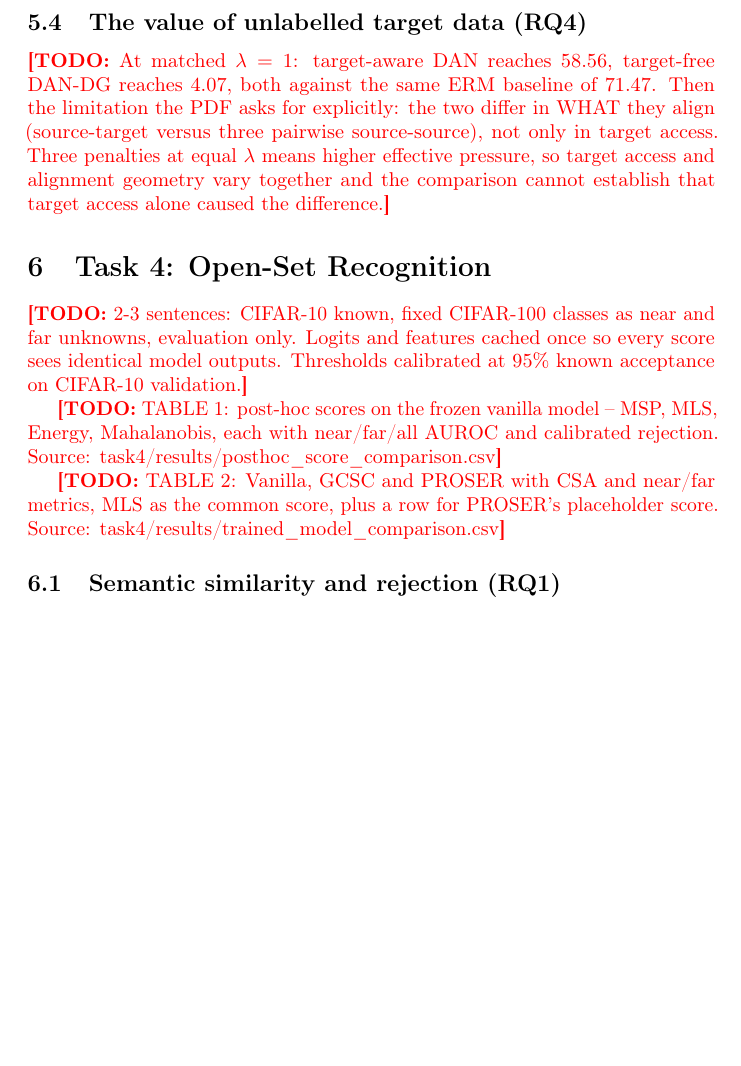
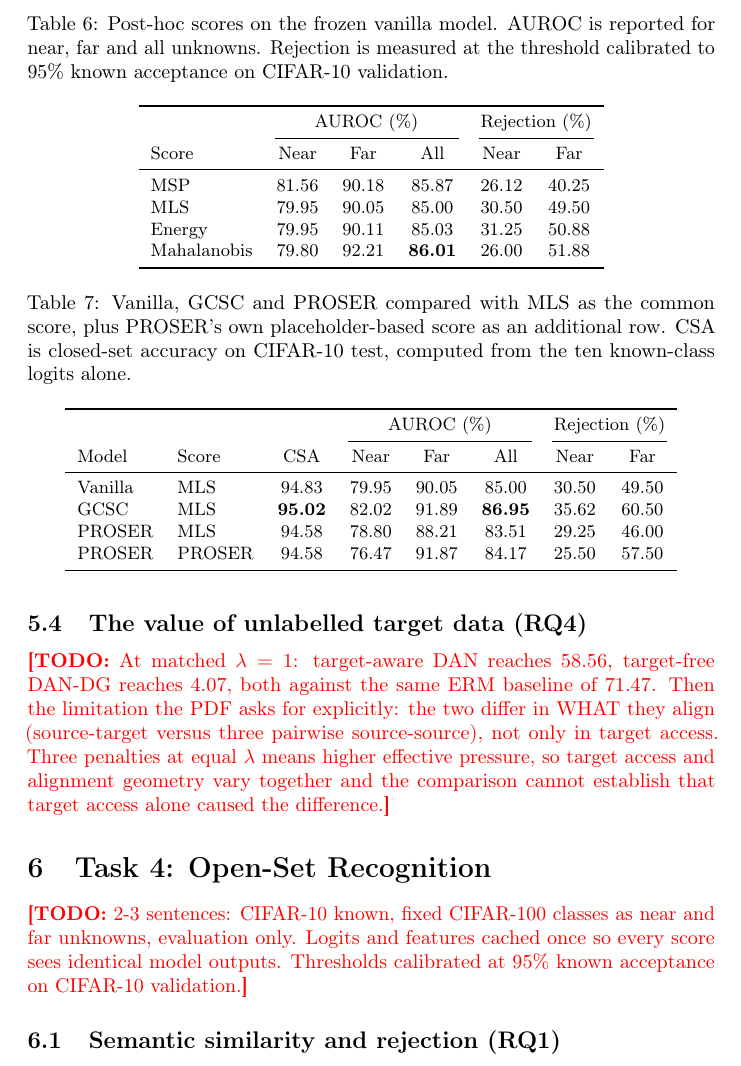
Before and after one commit to TalhaShoyo10/PA1_28100131, a LaTeX paper (report/main.tex): part of page 8 of 11, cut at the place of the change, the shorter picture padded with empty space. Compiled offline with pdfLaTeX; a LaTeX package or settings file that is missing is left out.

Commit message:
Add the two Task 4 result tables
Post-hoc scores on the frozen vanilla model, and the three-model comparison
with MLS as the common score plus PROSER's placeholder score as an extra row,
as the manual's Required Evidence specifies.

Co-Authored-By: Claude Opus 5 <noreply@anthropic.com>

```diff
--- a/report/main.tex
+++ b/report/main.tex
@@ -414,13 +414,48 @@ unknowns, evaluation only. Logits and features cached once so every score sees
 identical model outputs. Thresholds calibrated at 95\% known acceptance on
 CIFAR-10 validation.}
 
-\todo{TABLE 1: post-hoc scores on the frozen vanilla model -- MSP, MLS,
-Energy, Mahalanobis, each with near/far/all AUROC and calibrated rejection.
-Source: task4/results/posthoc\_score\_comparison.csv}
+\begin{table}[t]
+  \centering
+  \small
+  \caption{Post-hoc scores on the frozen vanilla model. AUROC is reported for
+  near, far and all unknowns. Rejection is measured at the threshold calibrated
+  to 95\% known acceptance on CIFAR-10 validation.}
+  \label{tab:t4-posthoc}
+  \begin{tabular}{lccccc}
+    \toprule
+    & \multicolumn{3}{c}{AUROC (\%)} & \multicolumn{2}{c}{Rejection (\%)} \\
+    \cmidrule(lr){2-4} \cmidrule(lr){5-6}
+    Score & Near & Far & All & Near & Far \\
+    \midrule
+    MSP         & 81.56 & 90.18 & 85.87 & 26.12 & 40.25 \\
+    MLS         & 79.95 & 90.05 & 85.00 & 30.50 & 49.50 \\
+    Energy      & 79.95 & 90.11 & 85.03 & 31.25 & 50.88 \\
+    Mahalanobis & 79.80 & 92.21 & \textbf{86.01} & 26.00 & 51.88 \\
+    \bottomrule
+  \end{tabular}
+\end{table}
 
-\todo{TABLE 2: Vanilla, GCSC and PROSER with CSA and near/far metrics, MLS as
-the common score, plus a row for PROSER's placeholder score.
-Source: task4/results/trained\_model\_comparison.csv}
+\begin{table}[t]
+  \centering
+  \small
+  \caption{Vanilla, GCSC and PROSER compared with MLS as the common score,
+  plus PROSER's own placeholder-based score as an additional row. CSA is
+  closed-set accuracy on CIFAR-10 test, computed from the ten known-class
+  logits alone.}
+  \label{tab:t4-models}
+  \begin{tabular}{llcccccc}
+    \toprule
+    & & & \multicolumn{3}{c}{AUROC (\%)} & \multicolumn{2}{c}{Rejection (\%)} \\
+    \cmidrule(lr){4-6} \cmidrule(lr){7-8}
+    Model & Score & CSA & Near & Far & All & Near & Far \\
+    \midrule
+    Vanilla & MLS    & 94.83 & 79.95 & 90.05 & 85.00 & 30.50 & 49.50 \\
+    GCSC    & MLS    & \textbf{95.02} & 82.02 & 91.89 & \textbf{86.95} & 35.62 & 60.50 \\
+    PROSER  & MLS    & 94.58 & 78.80 & 88.21 & 83.51 & 29.25 & 46.00 \\
+    PROSER  & PROSER & 94.58 & 76.47 & 91.87 & 84.17 & 25.50 & 57.50 \\
+    \bottomrule
+  \end{tabular}
+\end{table}
 
 \begin{figure}[t]
   \centering
```
